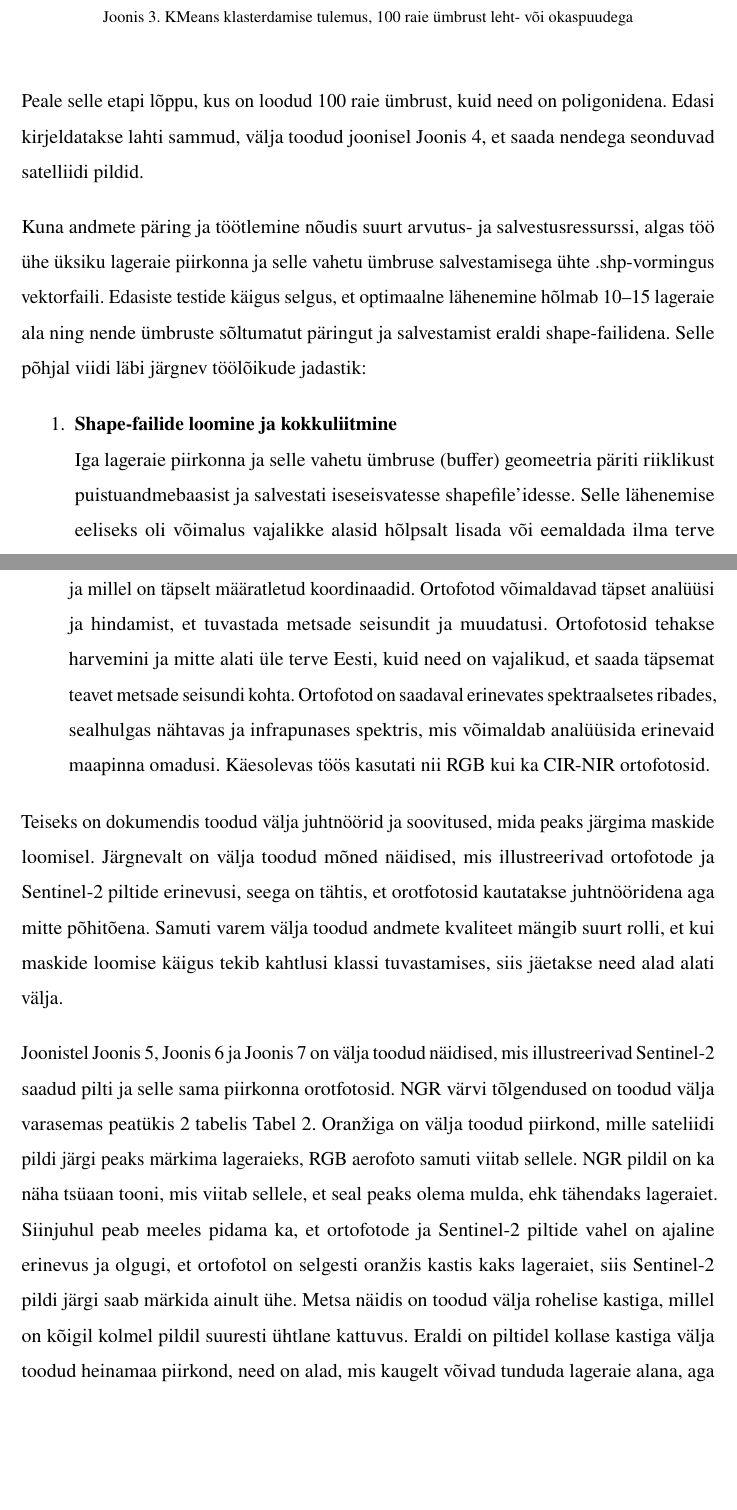
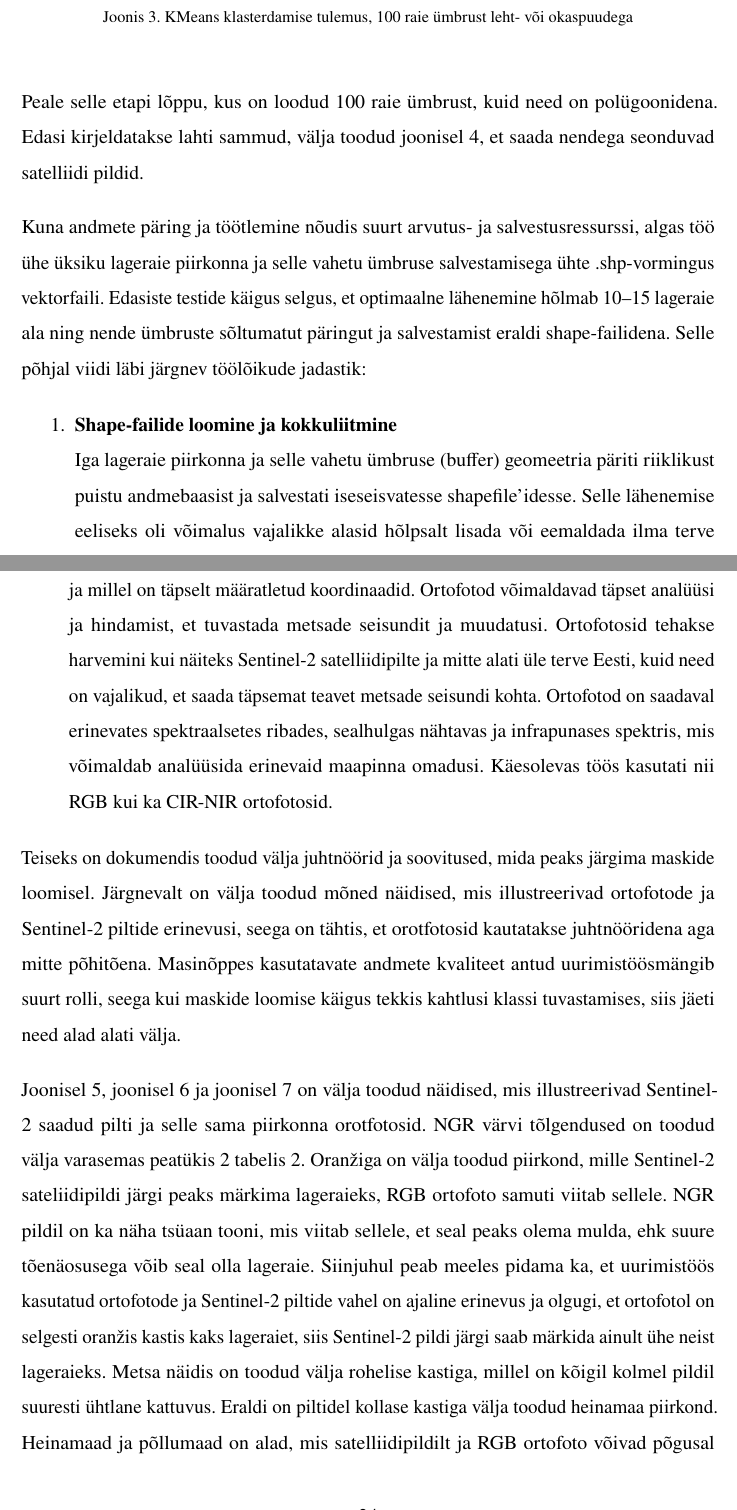
Before and after one commit to KristjanLuik/masters-thesis, a LaTeX thesis (main.tex, which reads chapters/andmestiku_loomine.tex): two parts of pages 20 and 24 of 50, joined at a grey line, cut so that both start at the same text, the shorter picture padded with empty space. Compiled offline with pdfLaTeX.

Commit message:
Update andmestiku_loomine, mõned paandused
vaata kas jooniste lingid endiselt toimivad, ma ei tea selle kohta :)

```diff
--- a/chapters/andmestiku_loomine.tex
+++ b/chapters/andmestiku_loomine.tex
@@ -41,7 +41,7 @@ Magistritöö peamiseks uurimisküsimuseks on, kas ja kuidas on võimalik kasuta
 \end{figure}
 
 
-Peale selle etapi lõppu, kus on loodud 100 raie ümbrust, kuid need on poligonidena. Edasi kirjeldatakse lahti sammud, välja toodud joonisel Joonis \ref{fig:terveflow}, et saada nendega seonduvad satelliidi pildid.
+Peale selle etapi lõppu, kus on loodud 100 raie ümbrust, kuid need on polügoonidena. Edasi kirjeldatakse lahti sammud, välja toodud joonisel \ref{fig:terveflow}, et saada nendega seonduvad satelliidi pildid.
 
 Kuna andmete päring ja töötlemine nõudis suurt arvutus- ja salvestusressurssi,
 algas töö ühe üksiku lageraie piirkonna ja selle vahetu ümbruse salvestamisega
@@ -53,7 +53,7 @@ jadastik:
 
 \item \textbf{Shape-failide loomine ja kokkuliitmine}\newline
 Iga lageraie piirkonna ja selle vahetu
-ümbruse (buffer) geomeetria päriti riiklikust puistuandmebaasist ja salvestati
+ümbruse (buffer) geomeetria päriti riiklikust puistu andmebaasist ja salvestati
 iseseisvatesse shapefile'idesse. Selle lähenemise eeliseks oli võimalus
 vajalikke alasid hõlpsalt lisada või eemaldada ilma terve andmestiku
 ümberlaadimiseta. Paremaks haldamiseks ja analüütiliseks töötluseks liideti kõik
@@ -135,13 +135,13 @@ Selles peatükis käsitletakse andmete maskimist, kunag metsaregistrist saadud a
 Eesmärk oli luua dokument, mis aitaks kõigil kasutajatel luua vektormaske kasutades selleks enne mainitud QGISi tarkvara. Selleks et anda parem hinnang pildil olevatele aladele on kasutusel võetud kihid. Kaks peamist kihti on:
 \begin{itemize}[topsep=1pt,itemsep=1ex,partopsep=1ex,parsep=1ex]
     \item \textbf{Metsateatised} --- andmed, mis on saadud riiklikust metsaregistrist ja sisaldavad teavet metsateatise esitamise kuupäeva, metsateatise menetlemise kuupäeva, metsateatise kehtivuse alguskuupäeva ja metsateatise kehtivuse lõppkuupäeva kohta. Selle info abil saab kindlaks teha, kas üldse on vaja märgendada antud piirkonda.
-    \item \textbf{Ortofotod} --- on kõrge eraldusvõimega õhust tehtud fotod, mis on georeferentseeritud ja millel on täpselt määratletud koordinaadid. Ortofotod võimaldavad täpset analüüsi ja hindamist, et tuvastada metsade seisundit ja muudatusi. Ortofotosid tehakse harvemini ja mitte alati üle terve Eesti, kuid need on vajalikud, et saada täpsemat teavet metsade seisundi kohta. Ortofotod on saadaval erinevates spektraalsetes ribades, sealhulgas nähtavas ja infrapunases spektris, mis võimaldab analüüsida erinevaid maapinna omadusi. Käesolevas töös kasutati nii RGB kui ka CIR-NIR ortofotosid.
+    \item \textbf{Ortofotod} --- on kõrge eraldusvõimega õhust tehtud fotod, mis on georeferentseeritud ja millel on täpselt määratletud koordinaadid. Ortofotod võimaldavad täpset analüüsi ja hindamist, et tuvastada metsade seisundit ja muudatusi. Ortofotosid tehakse harvemini kui näiteks Sentinel-2 satelliidipilte ja mitte alati üle terve Eesti, kuid need on vajalikud, et saada täpsemat teavet metsade seisundi kohta. Ortofotod on saadaval erinevates spektraalsetes ribades, sealhulgas nähtavas ja infrapunases spektris, mis võimaldab analüüsida erinevaid maapinna omadusi. Käesolevas töös kasutati nii RGB kui ka CIR-NIR ortofotosid.
 \end{itemize}
 
 Teiseks on dokumendis toodud välja juhtnöörid ja soovitused, mida peaks järgima
-maskide loomisel. Järgnevalt on välja toodud mõned näidised, mis illustreerivad ortofotode ja Sentinel-2 piltide erinevusi, seega on tähtis, et orotfotosid kautatakse juhtnööridena aga mitte põhitõena. Samuti varem välja toodud andmete kvaliteet mängib suurt rolli, et kui maskide loomise käigus tekib kahtlusi klassi tuvastamises, siis jäetakse need alad alati välja.
+maskide loomisel. Järgnevalt on välja toodud mõned näidised, mis illustreerivad ortofotode ja Sentinel-2 piltide erinevusi, seega on tähtis, et orotfotosid kautatakse juhtnööridena aga mitte põhitõena. Masinõppes kasutatavate andmete kvaliteet antud uurimistöösmängib suurt rolli, seega kui maskide loomise käigus tekkis kahtlusi klassi tuvastamises, siis jäeti need alad alati välja.
 
-Joonistel Joonis \ref{fig:sent_mask_naidis}, Joonis \ref{fig:orto_mask_naidis} ja Joonis \ref{fig:orto_nir_mask_naidis} on välja toodud näidised, mis illustreerivad Sentinel-2 saadud pilti ja selle sama piirkonna orotfotosid. NGR värvi tõlgendused on toodud välja varasemas peatükis \ref{chapter:taust} tabelis Tabel \ref{tab:NGR_kasutus}. Oranžiga on välja toodud piirkond, mille  sateliidi pildi järgi peaks märkima lageraieks, RGB aerofoto samuti viitab sellele. NGR pildil on ka näha tsüaan tooni, mis viitab sellele, et seal peaks olema mulda, ehk tähendaks lageraiet. Siinjuhul peab meeles pidama ka, et ortofotode ja Sentinel-2 piltide vahel on ajaline erinevus ja olgugi, et ortofotol on selgesti oranžis kastis kaks lageraiet, siis Sentinel-2 pildi järgi saab märkida ainult ühe. Metsa näidis on toodud välja rohelise kastiga, millel on kõigil kolmel pildil suuresti ühtlane kattuvus. Eraldi on piltidel kollase kastiga välja toodud heinamaa piirkond, need on alad, mis kaugelt võivad tunduda lageraie alana, aga kui vaadata lähemalt NGR pilti, siis on näha, et seal on vähem mullale viitavat tsüaan tooni, millest võib järeldada, et seal võiks põld asuda.
+Joonisel \ref{fig:sent_mask_naidis}, joonisel \ref{fig:orto_mask_naidis} ja joonisel \ref{fig:orto_nir_mask_naidis} on välja toodud näidised, mis illustreerivad Sentinel-2 saadud pilti ja selle sama piirkonna orotfotosid. NGR värvi tõlgendused on toodud välja varasemas peatükis \ref{chapter:taust} tabelis \ref{tab:NGR_kasutus}. Oranžiga on välja toodud piirkond, mille Sentinel-2 sateliidipildi järgi peaks märkima lageraieks, RGB ortofoto samuti viitab sellele. NGR pildil on ka näha tsüaan tooni, mis viitab sellele, et seal peaks olema mulda, ehk suure tõenäosusega võib seal olla lageraie. Siinjuhul peab meeles pidama ka, et uurimistöös kasutatud ortofotode ja Sentinel-2 piltide vahel on ajaline erinevus ja olgugi, et ortofotol on selgesti oranžis kastis kaks lageraiet, siis Sentinel-2 pildi järgi saab märkida ainult ühe neist lageraieks. Metsa näidis on toodud välja rohelise kastiga, millel on kõigil kolmel pildil suuresti ühtlane kattuvus. Eraldi on piltidel kollase kastiga välja toodud heinamaa piirkond. Heinamaad ja põllumaad on alad, mis satelliidipildilt ja RGB ortofoto võivad põgusal vaatamisel tunduda lageraie alana, kuna seal puid ei kasva, aga kui vaadata lähemalt NGR pilti, siis on näha, et seal on vähem mullale viitavat tsüaan tooni, millest võib järeldada, et seal võiks hoopis põld asuda.
 
 \begin{figure}[H]
     \centering
```
Also changed, not shown: chapters/andmestiku_loomine.tex (18 more changed lines).
